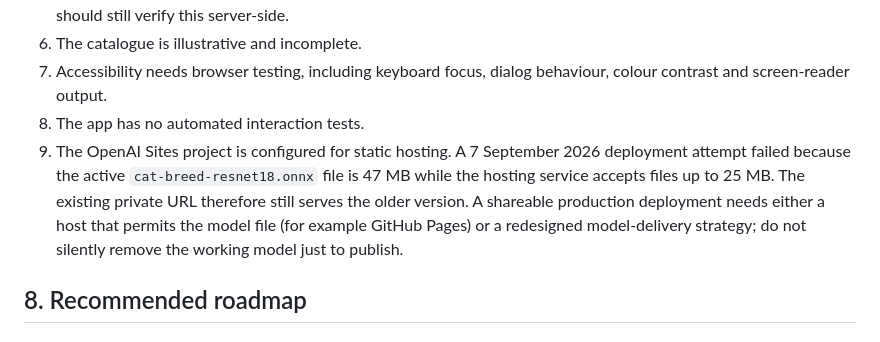
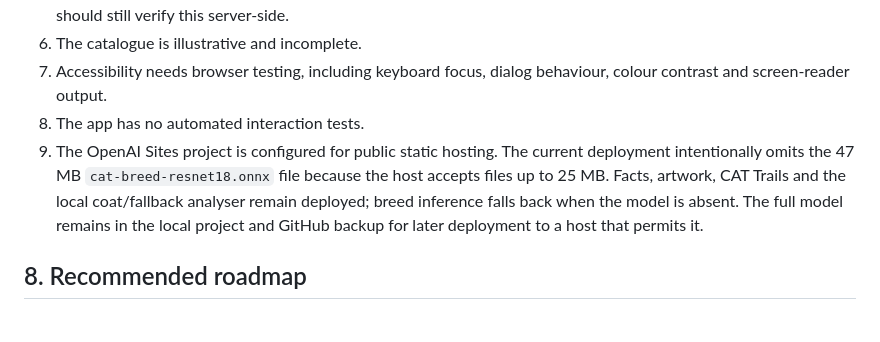
Before and after one commit to shun-ren/CAT-POKEDEX, a Markdown page: HANDOVER.md, the part around the change. Drawn GitHub-style.

Commit message:
Document lightweight public deployment

```diff
--- a/HANDOVER.md
+++ b/HANDOVER.md
@@ -232,7 +232,7 @@ Browser visual QA and WebMCP contract execution were not available in the curren
 6. The catalogue is illustrative and incomplete.
 7. Accessibility needs browser testing, including keyboard focus, dialog behaviour, colour contrast and screen-reader output.
 8. The app has no automated interaction tests.
-9. The OpenAI Sites project is configured for static hosting. A 7 September 2026 deployment attempt failed because the active `cat-breed-resnet18.onnx` file is 47 MB while the hosting service accepts files up to 25 MB. The existing private URL therefore still serves the older version. A shareable production deployment needs either a host that permits the model file (for example GitHub Pages) or a redesigned model-delivery strategy; do not silently remove the working model just to publish.
+9. The OpenAI Sites project is configured for public static hosting. The current deployment intentionally omits the 47 MB `cat-breed-resnet18.onnx` file because the host accepts files up to 25 MB. Facts, artwork, CAT Trails and the local coat/fallback analyser remain deployed; breed inference falls back when the model is absent. The full model remains in the local project and GitHub backup for later deployment to a host that permits it.
 
 ## 8. Recommended roadmap
 
```
